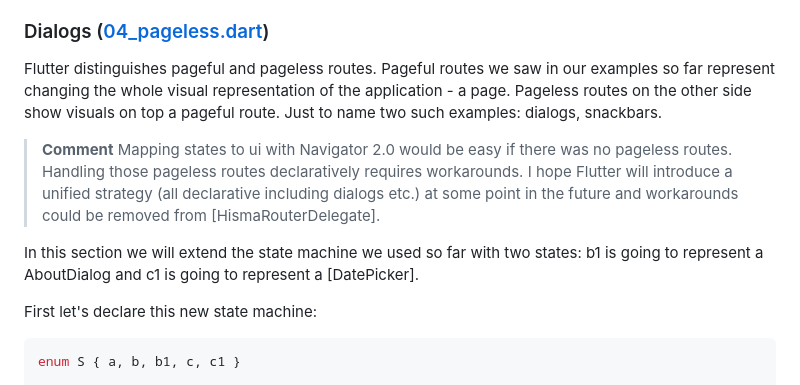
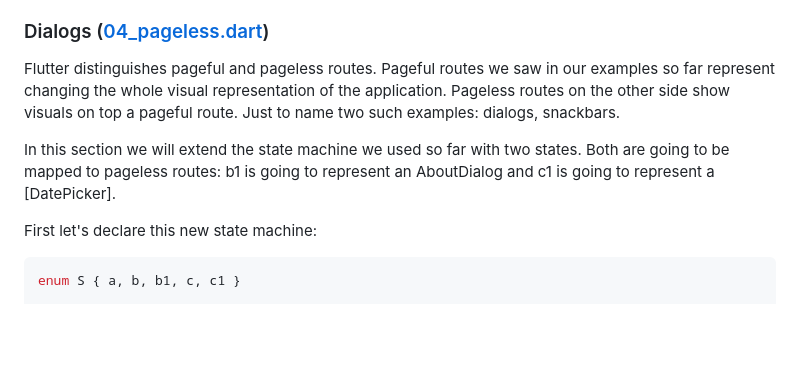
Before and after one commit to tamas-p/hisma, a Markdown page: packages/hisma_flutter/README.md, the part around the change printed below. Rendered like a GitHub page; blank space fills up the shorter version.

```diff
--- a/packages/hisma_flutter/README.md
+++ b/packages/hisma_flutter/README.md
@@ -252,11 +252,9 @@ Compared to our previous example the only difference we notice is the appearance
 
 ### Dialogs ([04_pageless.dart](../../examples/hisma_flutter_example_app/lib/04_pageless.dart))
 
-Flutter distinguishes pageful and pageless routes. Pageful routes we saw in our examples so far represent changing the whole visual representation of the application - a page. Pageless routes on the other side show visuals on top a pageful route. Just to name two such examples: dialogs, snackbars.
+Flutter distinguishes pageful and pageless routes. Pageful routes we saw in our examples so far represent changing the whole visual representation of the application. Pageless routes on the other side show visuals on top a pageful route. Just to name two such examples: dialogs, snackbars.
 
-> **Comment** Mapping states to ui with Navigator 2.0 would be easy if there was no pageless routes. Handling those pageless routes declaratively requires workarounds. I hope Flutter will introduce a unified strategy (all declarative including dialogs etc.) at some point in the future and workarounds could be removed from [HismaRouterDelegate].
-
-In this section we will extend the state machine we used so far with two states: b1 is going to represent a AboutDialog and c1 is going to represent a [DatePicker].
+In this section we will extend the state machine we used so far with two states. Both are going to be mapped to pageless routes: b1 is going to represent an AboutDialog and c1 is going to represent a [DatePicker].
 
 First let's declare this new state machine:
 
```
Also changed, not shown: other parts of packages/hisma_flutter/README.md (+39 -16 lines).
